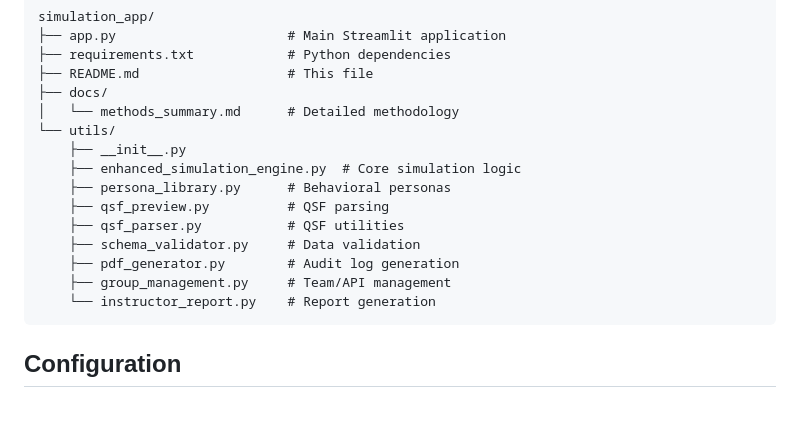
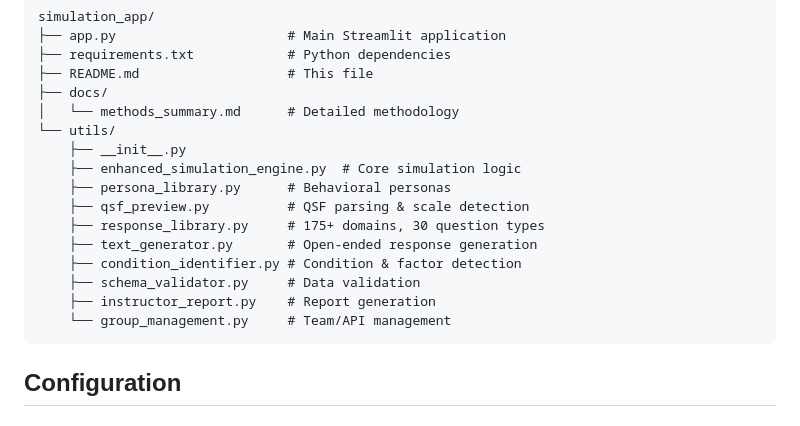
Before and after one commit to eugendimant/research-simulations, a Markdown page: simulation_app/README.md, the part around one of its changes. Drawn GitHub-style.

````diff
--- a/simulation_app/README.md
+++ b/simulation_app/README.md
@@ -118,12 +167,13 @@ simulation_app/
     ├── __init__.py
     ├── enhanced_simulation_engine.py  # Core simulation logic
     ├── persona_library.py      # Behavioral personas
-    ├── qsf_preview.py          # QSF parsing
-    ├── qsf_parser.py           # QSF utilities
+    ├── qsf_preview.py          # QSF parsing & scale detection
+    ├── response_library.py     # 175+ domains, 30 question types
+    ├── text_generator.py       # Open-ended response generation
+    ├── condition_identifier.py # Condition & factor detection
     ├── schema_validator.py     # Data validation
-    ├── pdf_generator.py        # Audit log generation
-    ├── group_management.py     # Team/API management
-    └── instructor_report.py    # Report generation
+    ├── instructor_report.py    # Report generation
+    └── group_management.py     # Team/API management
 ```
 
 ## Configuration
````
Also changed, not shown: other parts of simulation_app/README.md (+70 -21 lines), simulation_app/docs/methods_summary.md (+90 -9 lines).
